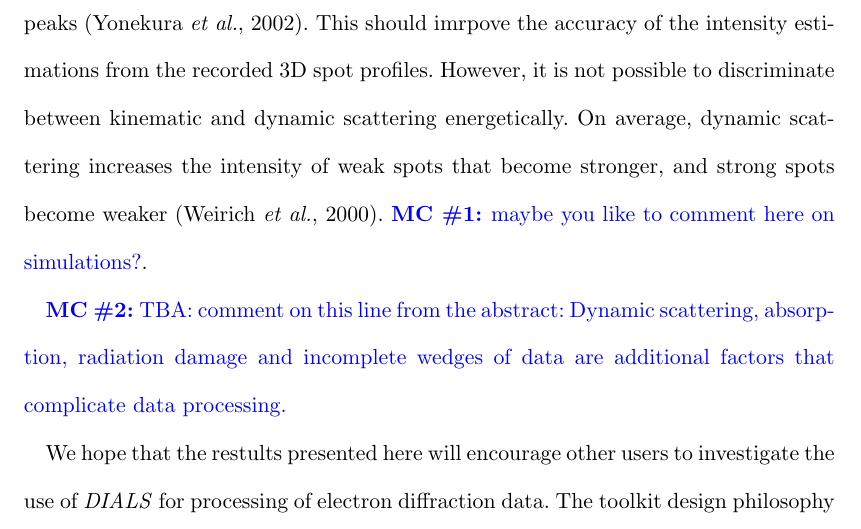
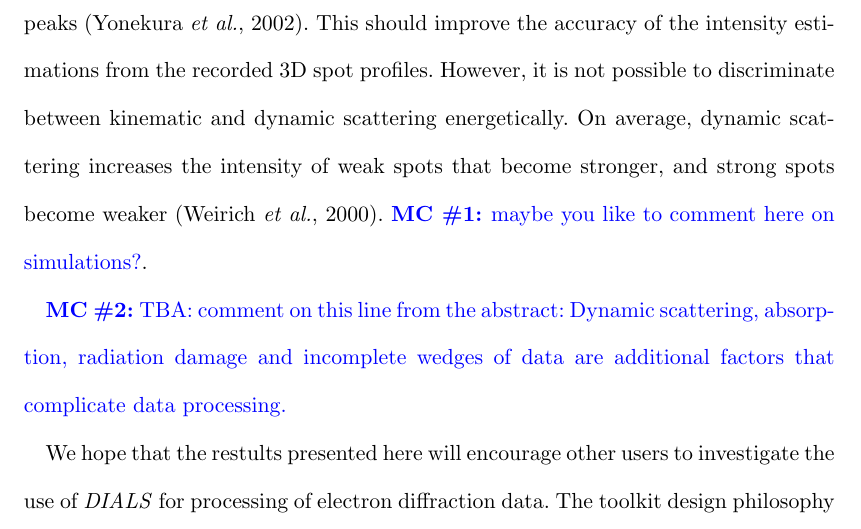
Before and after one commit to dagewa/DIALS_for_ED_paper, a LaTeX thesis (DIALS_for_ED.tex): part of page 28 of 40, cut so that both start at the same text. Compiled offline with pdfLaTeX.

Commit message:
fix typo

```diff
--- a/DIALS_for_ED.tex
+++ b/DIALS_for_ED.tex
@@ -1048,7 +1048,7 @@ the background signal, and focused mixed scattering leads to a broadening
 of the observed Bragg peaks. Zero-loss energy filtering is a instrumental
 solution to this problem that can filter out most of the inelastically
 scattered electrons, reducing the diffuse background and sharpening Bragg
-peaks \cite{Yonekura2002}. This should imrpove the accuracy of the intensity
+peaks \cite{Yonekura2002}. This should improve the accuracy of the intensity
 estimations from the recorded 3D spot profiles. However, it is not possible
 to discriminate between kinematic and dynamic scattering energetically. On average,
 dynamic scattering increases the intensity of weak spots that become stronger,
```
